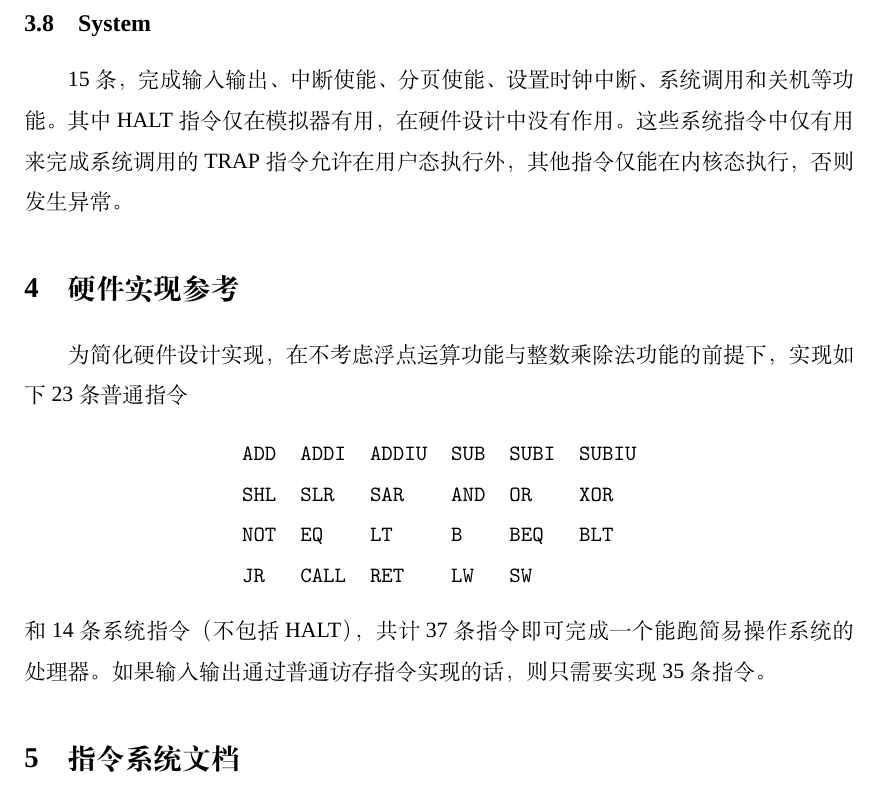
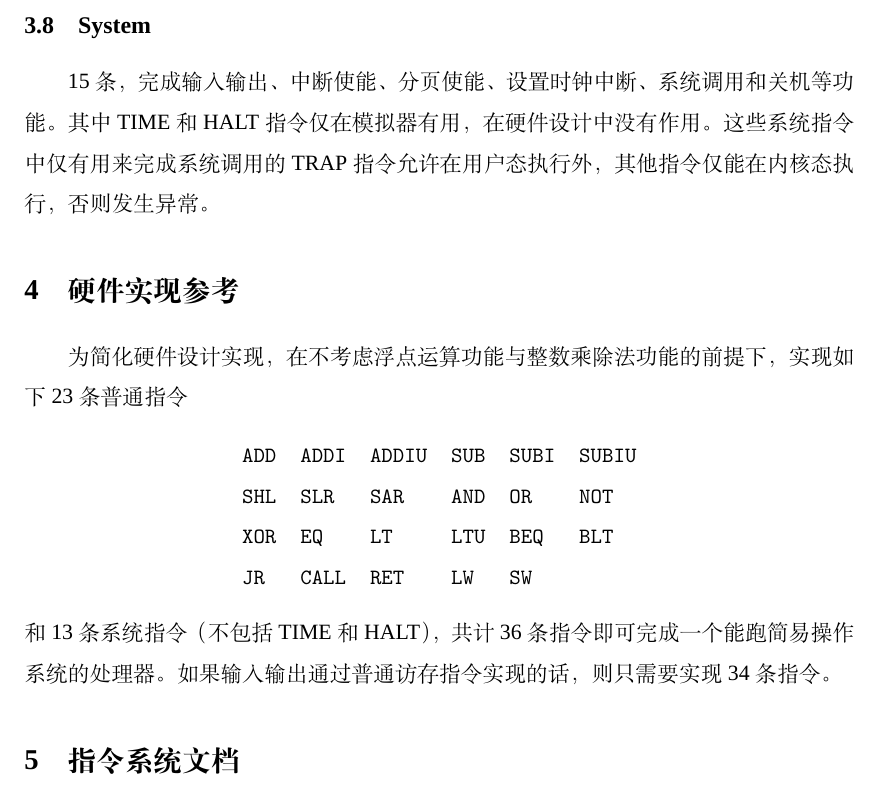
Before and after one commit to paulzfm/alex-machine, a LaTeX document (doc/doc.tex): part of page 4 of 4, cut so that both start at the same text. Compiled offline with XeLaTeX; a missing font is replaced by an installed copy or a similar font.

Commit message:
update doc

```diff
--- a/doc/doc.tex
+++ b/doc/doc.tex
@@ -114,7 +114,7 @@ v9 是专为操作系统教学而采用的指令集，为了让软件层实现
 
 \subsection{System}
 
-15条，完成输入输出、中断使能、分页使能、设置时钟中断、系统调用和关机等功能。其中 HALT 指令仅在模拟器有用，在硬件设计中没有作用。这些系统指令中仅有用来完成系统调用的 TRAP 指令允许在用户态执行外，其他指令仅能在内核态执行，否则发生异常。
+15条，完成输入输出、中断使能、分页使能、设置时钟中断、系统调用和关机等功能。其中 TIME 和 HALT 指令仅在模拟器有用，在硬件设计中没有作用。这些系统指令中仅有用来完成系统调用的 TRAP 指令允许在用户态执行外，其他指令仅能在内核态执行，否则发生异常。
 
 \section{硬件实现参考}
 
@@ -123,12 +123,12 @@ v9 是专为操作系统教学而采用的指令集，为了让软件层实现
 \begin{center}
 \begin{tabular}{llllll}
     \t{ADD} & \t{ADDI} & \t{ADDIU} & \t{SUB} & \t{SUBI} & \t{SUBIU} \\
-    \t{SHL} & \t{SLR} & \t{SAR} & \t{AND} & \t{OR} & \t{XOR} \\
-    \t{NOT} & \t{EQ} & \t{LT} & \t{B} & \t{BEQ} & \t{BLT} \\
-    \t{JR } & \t{CALL} & \t{RET} & \t{LW} & \t{SW} & \\
+    \t{SHL} & \t{SLR} & \t{SAR} & \t{AND} & \t{OR} & \t{NOT} \\
+    \t{XOR} & \t{EQ} & \t{LT} & \t{LTU} & \t{BEQ} & \t{BLT} \\
+    \t{JR}  & \t{CALL} & \t{RET} & \t{LW} & \t{SW} & \\
 \end{tabular}
 \end{center}
-和14条系统指令（不包括 HALT），共计37条指令即可完成一个能跑简易操作系统的处理器。如果输入输出通过普通访存指令实现的话，则只需要实现35条指令。
+和13条系统指令（不包括 TIME 和 HALT），共计36条指令即可完成一个能跑简易操作系统的处理器。如果输入输出通过普通访存指令实现的话，则只需要实现34条指令。
 
 \section{指令系统文档}
 
```
Also changed, not shown: doc/doc.pdf, doc/doc.tex (2 more changed lines).
